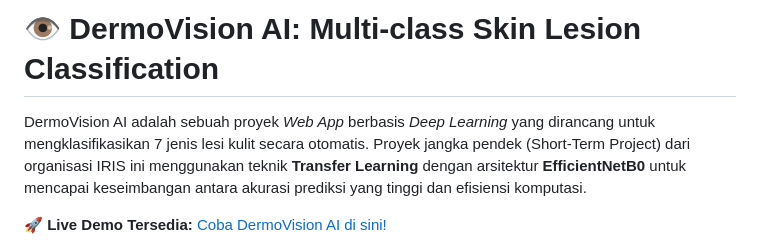
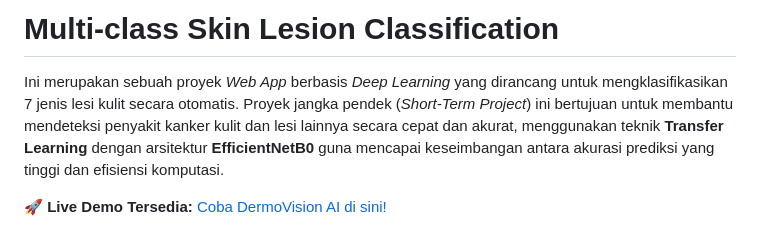
Before and after one commit to AweKev/Short-Term-Project-IRIS-Kelompok-M-Deteksi-Dini-Kanker-Kulit-, a Markdown page: README.md, the part around the change. Rendered like a GitHub page.

```diff
--- a/README.md
+++ b/README.md
@@ -1,6 +1,6 @@
-# 👁️ DermoVision AI: Multi-class Skin Lesion Classification
+# Multi-class Skin Lesion Classification
 
-DermoVision AI adalah sebuah proyek *Web App* berbasis *Deep Learning* yang dirancang untuk mengklasifikasikan 7 jenis lesi kulit secara otomatis. Proyek jangka pendek (Short-Term Project) dari organisasi IRIS ini menggunakan teknik **Transfer Learning** dengan arsitektur **EfficientNetB0** untuk mencapai keseimbangan antara akurasi prediksi yang tinggi dan efisiensi komputasi.
+Ini merupakan sebuah proyek *Web App* berbasis *Deep Learning* yang dirancang untuk mengklasifikasikan 7 jenis lesi kulit secara otomatis. Proyek jangka pendek (*Short-Term Project*) ini bertujuan untuk membantu mendeteksi penyakit kanker kulit dan lesi lainnya secara cepat dan akurat, menggunakan teknik **Transfer Learning** dengan arsitektur **EfficientNetB0** guna mencapai keseimbangan antara akurasi prediksi yang tinggi dan efisiensi komputasi.
 
 🚀 **Live Demo Tersedia:** [Coba DermoVision AI di sini!](https://huggingface.co/spaces/KepinYUUU/DermoVision-AI)
 
```
